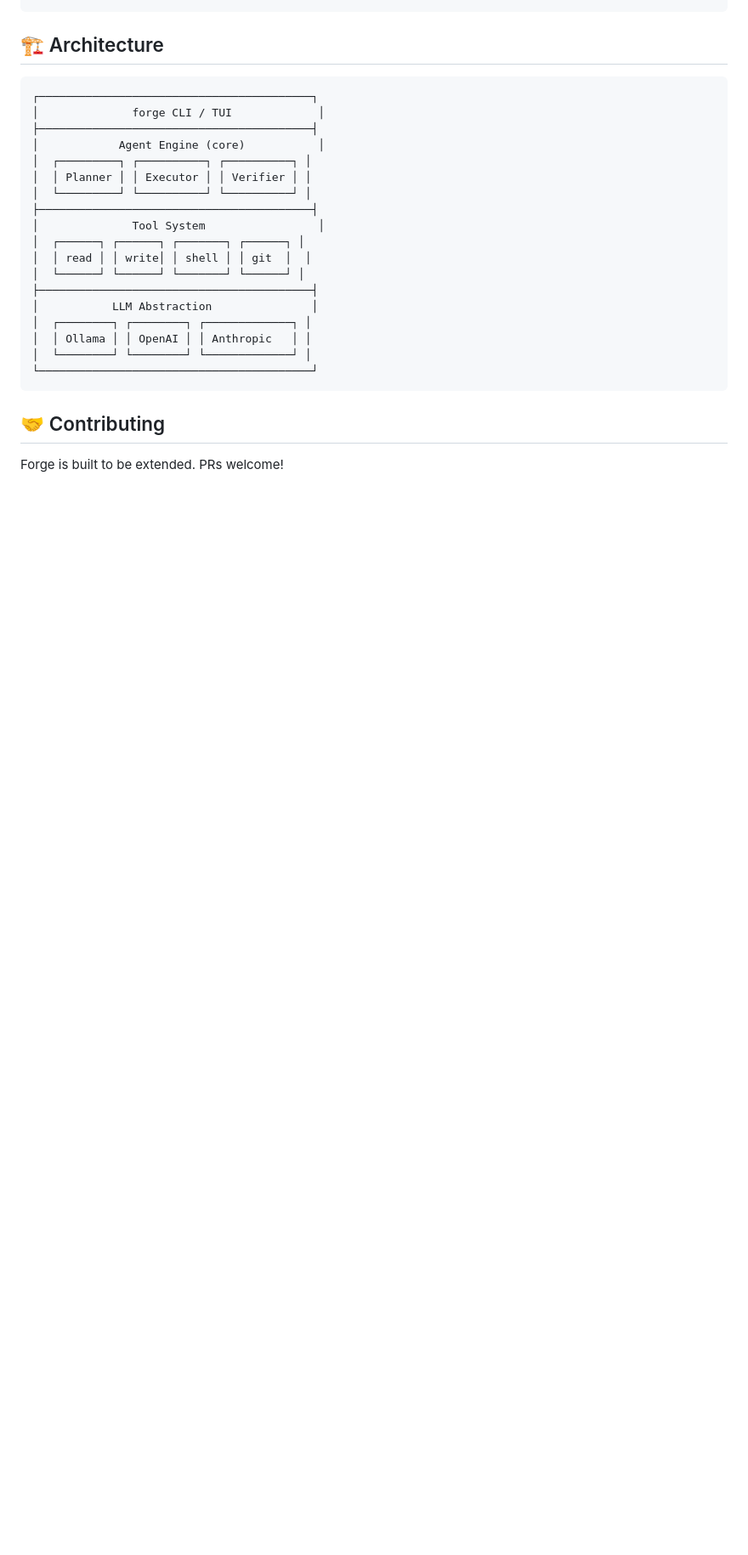
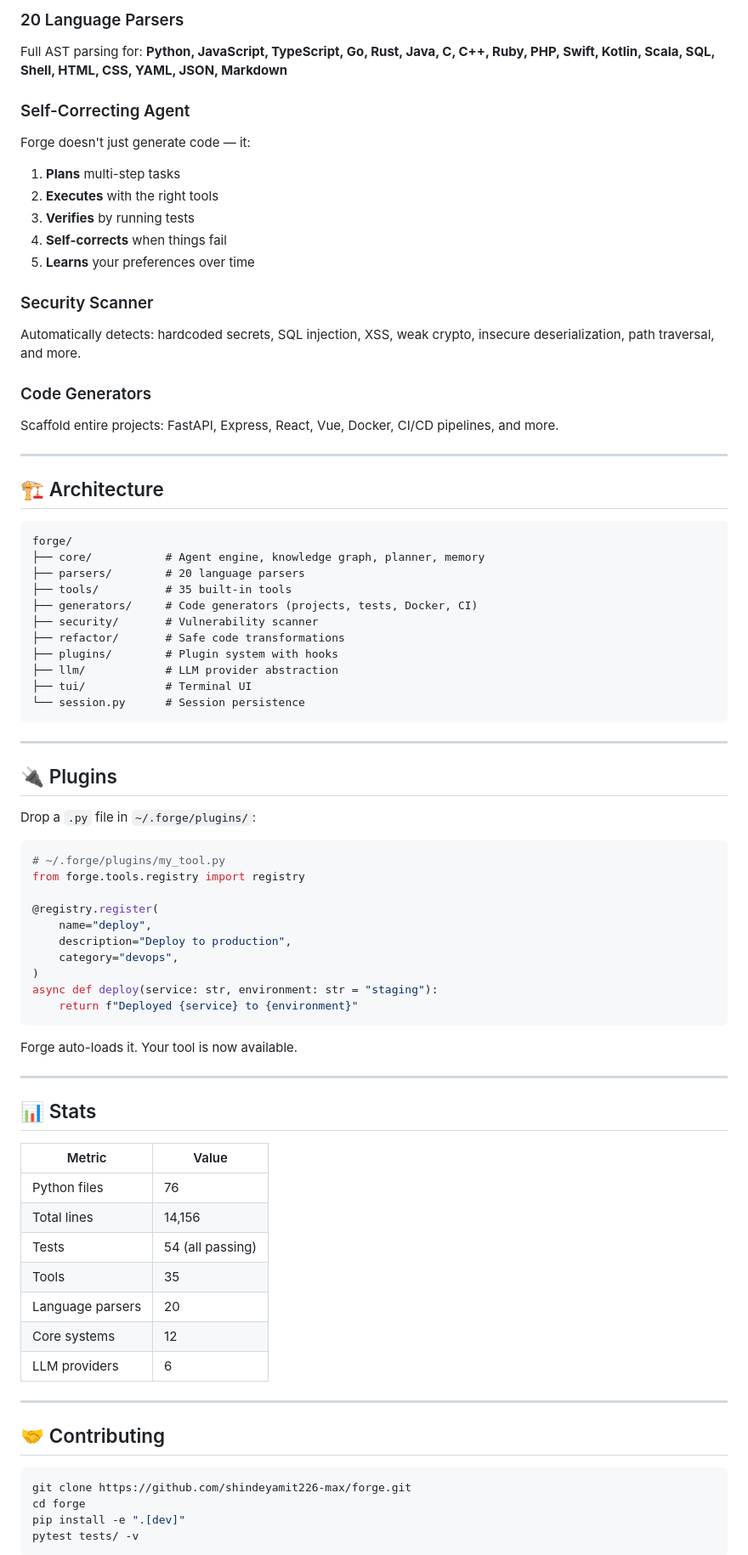
Before and after one commit to shindeyamit226-max/forge, a Markdown page: README.md, the part around one of its changes. Shown at 85% size. Rendered like a GitHub page; blank space fills up the shorter version.

````diff
--- a/README.md
+++ b/README.md
@@ -165,28 +227,85 @@ export FORGE_API_KEY=sk-...  # Only for cloud providers
+### 20 Language Parsers
+
+Full AST parsing for: **Python, JavaScript, TypeScript, Go, Rust, Java, C, C++, Ruby, PHP, Swift, Kotlin, Scala, SQL, Shell, HTML, CSS, YAML, JSON, Markdown**
+
+### Self-Correcting Agent
+
+Forge doesn't just generate code — it:
+1. **Plans** multi-step tasks
+2. **Executes** with the right tools
+3. **Verifies** by running tests
+4. **Self-corrects** when things fail
+5. **Learns** your preferences over time
+
+### Security Scanner
+
+Automatically detects: hardcoded secrets, SQL injection, XSS, weak crypto, insecure deserialization, path traversal, and more.
+
+### Code Generators
+
+Scaffold entire projects: FastAPI, Express, React, Vue, Docker, CI/CD pipelines, and more.
+
+---
 
 ## 🏗️ Architecture
 
 ```
-┌─────────────────────────────────────────┐
-│              forge CLI / TUI             │
-├─────────────────────────────────────────┤
-│            Agent Engine (core)           │
-│  ┌─────────┐ ┌──────────┐ ┌──────────┐ │
-│  │ Planner │ │ Executor │ │ Verifier │ │
-│  └─────────┘ └──────────┘ └──────────┘ │
-├─────────────────────────────────────────┤
-│              Tool System                 │
-│  ┌──────┐ ┌──────┐ ┌───────┐ ┌──────┐ │
-│  │ read │ │ write│ │ shell │ │ git  │  │
-│  └──────┘ └──────┘ └───────┘ └──────┘ │
-├─────────────────────────────────────────┤
-│           LLM Abstraction               │
-│  ┌────────┐ ┌────────┐ ┌─────────────┐ │
-│  │ Ollama │ │ OpenAI │ │ Anthropic   │ │
-│  └────────┘ └────────┘ └─────────────┘ │
-└─────────────────────────────────────────┘
+forge/
+├── core/           # Agent engine, knowledge graph, planner, memory
+├── parsers/        # 20 language parsers
+├── tools/          # 35 built-in tools
+├── generators/     # Code generators (projects, tests, Docker, CI)
+├── security/       # Vulnerability scanner
+├── refactor/       # Safe code transformations
+├── plugins/        # Plugin system with hooks
+├── llm/            # LLM provider abstraction
+├── tui/            # Terminal UI
+└── session.py      # Session persistence
 ```
+
+---
+
+## 🔌 Plugins
+
+Drop a `.py` file in `~/.forge/plugins/`:
+
+```python
+# ~/.forge/plugins/my_tool.py
+from forge.tools.registry import registry
+
+@registry.register(
+    name="deploy",
+    description="Deploy to production",
+    category="devops",
+)
+async def deploy(service: str, environment: str = "staging"):
+    return f"Deployed {service} to {environment}"
+```
+
+Forge auto-loads it. Your tool is now available.
+
+---
+
+## 📊 Stats
+
+| Metric | Value |
+|--------|-------|
+| Python files | 76 |
+| Total lines | 14,156 |
+| Tests | 54 (all passing) |
+| Tools | 35 |
+| Language parsers | 20 |
+| Core systems | 12 |
+| LLM providers | 6 |
+
+---
 
 ## 🤝 Contributing
 
-Forge is built to be extended. PRs welcome!
+```bash
+git clone https://github.com/shindeyamit226-max/forge.git
+cd forge
+pip install -e ".[dev]"
+pytest tests/ -v
+```
 
````
Also changed, not shown: other parts of README.md (+159 -99 lines).
